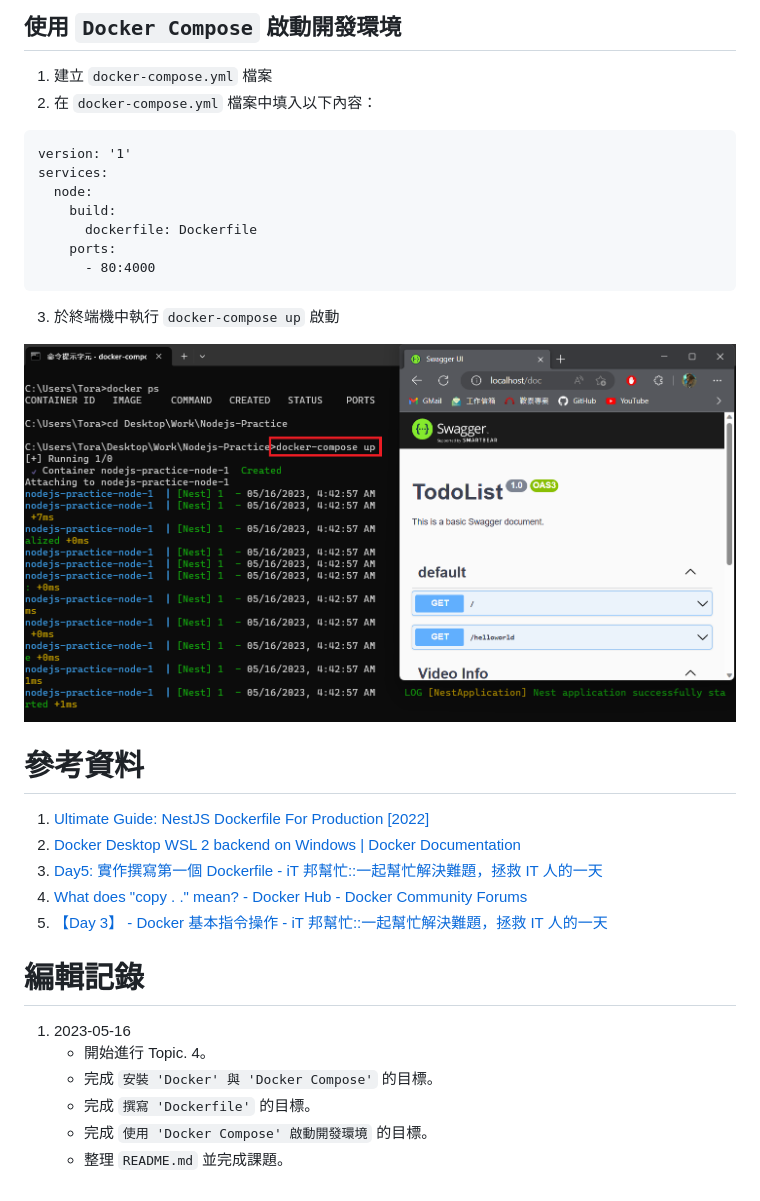
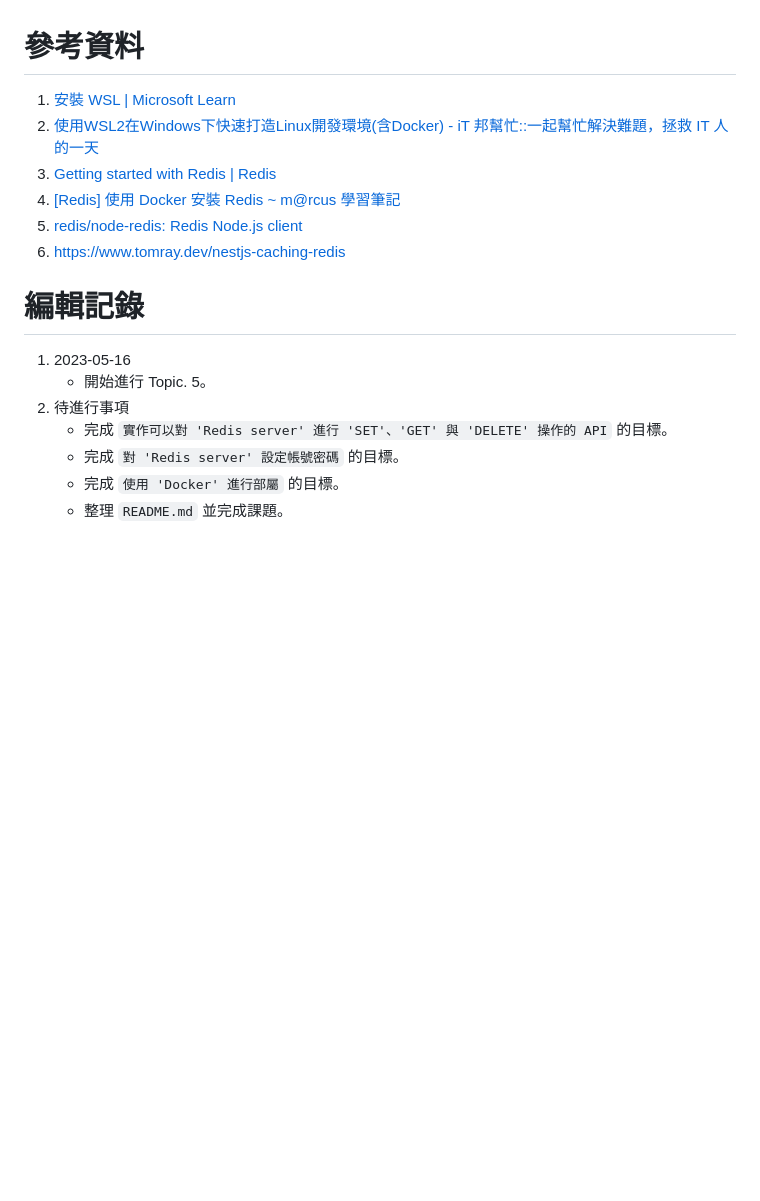
Before and after one commit to saketora95/Nodejs-Practice, a Markdown page: README.md, the part around the change printed below. Rendered like a GitHub page; pictures changed too: Image/03.png (deleted); blank space fills up the shorter version.

````diff
--- a/README.md
+++ b/README.md
@@ -57,31 +50,18 @@ CMD [ "node", "dist/main.js" ]
 
-## 使用 `Docker Compose` 啟動開發環境
-1. 建立 `docker-compose.yml` 檔案
-2. 在 `docker-compose.yml` 檔案中填入以下內容：
-```
-version: '1'
-services:
-  node:
-    build:
-      dockerfile: Dockerfile
-    ports:
-      - 80:4000
-```
-3. 於終端機中執行 `docker-compose up` 啟動
-
-![使用 Docker Compose 啟動成功](Image/03.png)
 
 # 參考資料
-1. [Ultimate Guide: NestJS Dockerfile For Production [2022]](https://www.tomray.dev/nestjs-docker-production)
-2. [Docker Desktop WSL 2 backend on Windows | Docker Documentation](https://docs.docker.com/desktop/windows/wsl/)
-3. [Day5: 實作撰寫第一個 Dockerfile - iT 邦幫忙::一起幫忙解決難題，拯救 IT 人的一天](https://ithelp.ithome.com.tw/articles/10191016)
-4. [What does "copy . ." mean? - Docker Hub - Docker Community Forums](https://forums.docker.com/t/what-does-copy-mean/74121/6)
-5. [【Day 3】 -  Docker 基本指令操作 - iT 邦幫忙::一起幫忙解決難題，拯救 IT 人的一天](https://ithelp.ithome.com.tw/articles/10186431)
+1. [安裝 WSL | Microsoft Learn](https://learn.microsoft.com/zh-tw/windows/wsl/install)
+2. [使用WSL2在Windows下快速打造Linux開發環境(含Docker) - iT 邦幫忙::一起幫忙解決難題，拯救 IT 人的一天](https://ithelp.ithome.com.tw/articles/10255920)
+3. [Getting started with Redis | Redis](https://redis.io/docs/getting-started/)
+4. [[Redis] 使用 Docker 安裝 Redis ~ m@rcus 學習筆記](https://marcus116.blogspot.com/2019/02/how-to-run-redis-in-docker.html)
+5. [redis/node-redis: Redis Node.js client](https://github.com/redis/node-redis)
+6. https://www.tomray.dev/nestjs-caching-redis
 
 # 編輯記錄
 1. 2023-05-16
-    - 開始進行 Topic. 4。
-    - 完成 `安裝 'Docker' 與 'Docker Compose'` 的目標。
-    - 完成 `撰寫 'Dockerfile'` 的目標。
-    - 完成 `使用 'Docker Compose' 啟動開發環境` 的目標。
+    - 開始進行 Topic. 5。
+2. 待進行事項
+    - 完成 `實作可以對 'Redis server' 進行 'SET'、'GET' 與 'DELETE' 操作的 API` 的目標。
+    - 完成 `對 'Redis server' 設定帳號密碼` 的目標。
+    - 完成 `使用 'Docker' 進行部屬` 的目標。
     - 整理 `README.md` 並完成課題。
````
Also changed, not shown: other parts of README.md (+38 -45 lines), Image/01.png, Image/02.png (deleted), 9 other files.
